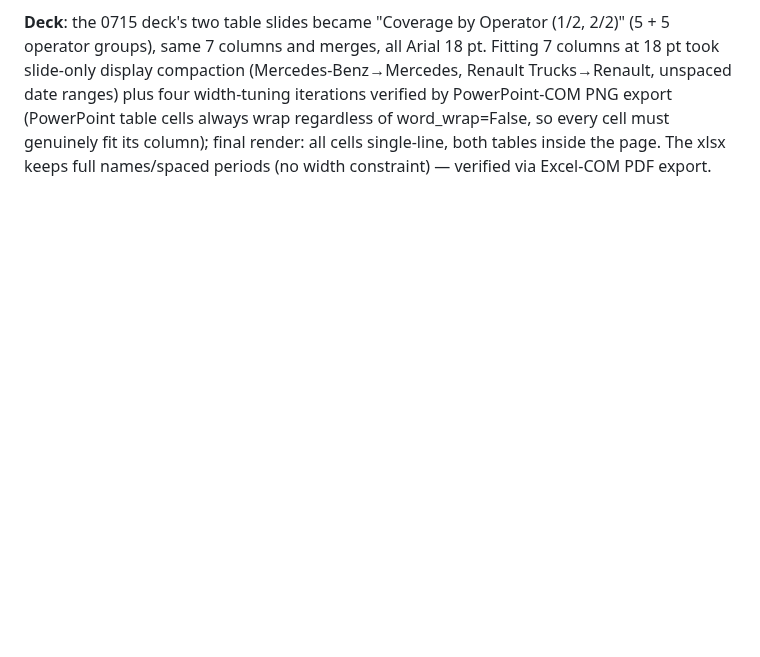
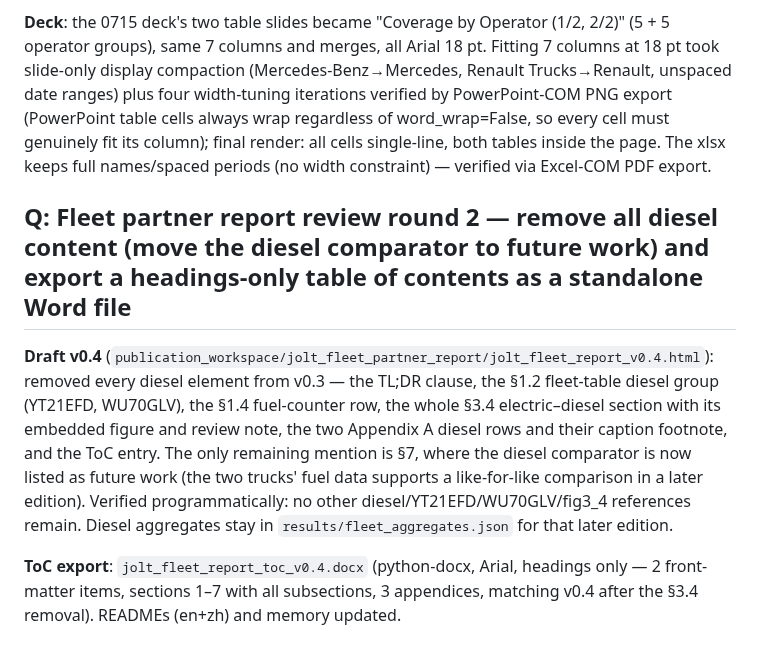
Before and after one commit to Royhu1/jolt-ai-assistant, a Markdown page: changelogs/changelog_20260706_20260712.md, the part around the change. Drawn GitHub-style; blank space fills up the shorter version.

Commit message:
docs(changelog): record fleet partner report v0.4 (diesel removed to future work + ToC docx)
Co-Authored-By: Claude Fable 5 <noreply@anthropic.com>

```diff
--- a/changelogs/changelog_20260706_20260712.md
+++ b/changelogs/changelog_20260706_20260712.md
@@ -731,3 +731,18 @@ ranges) plus four width-tuning iterations verified by PowerPoint-COM PNG export
 table cells always wrap regardless of word_wrap=False, so every cell must genuinely fit its
 column); final render: all cells single-line, both tables inside the page. The xlsx keeps full
 names/spaced periods (no width constraint) — verified via Excel-COM PDF export.
+
+## Q: Fleet partner report review round 2 — remove all diesel content (move the diesel comparator to future work) and export a headings-only table of contents as a standalone Word file
+
+**Draft v0.4** (`publication_workspace/jolt_fleet_partner_report/jolt_fleet_report_v0.4.html`):
+removed every diesel element from v0.3 — the TL;DR clause, the §1.2 fleet-table diesel group
+(YT21EFD, WU70GLV), the §1.4 fuel-counter row, the whole §3.4 electric–diesel section with its
+embedded figure and review note, the two Appendix A diesel rows and their caption footnote,
+and the ToC entry. The only remaining mention is §7, where the diesel comparator is now
+listed as future work (the two trucks' fuel data supports a like-for-like comparison in a
+later edition). Verified programmatically: no other diesel/YT21EFD/WU70GLV/fig3_4 references
+remain. Diesel aggregates stay in `results/fleet_aggregates.json` for that later edition.
+
+**ToC export**: `jolt_fleet_report_toc_v0.4.docx` (python-docx, Arial, headings only —
+2 front-matter items, sections 1–7 with all subsections, 3 appendices, matching v0.4 after
+the §3.4 removal). READMEs (en+zh) and memory updated.
```
